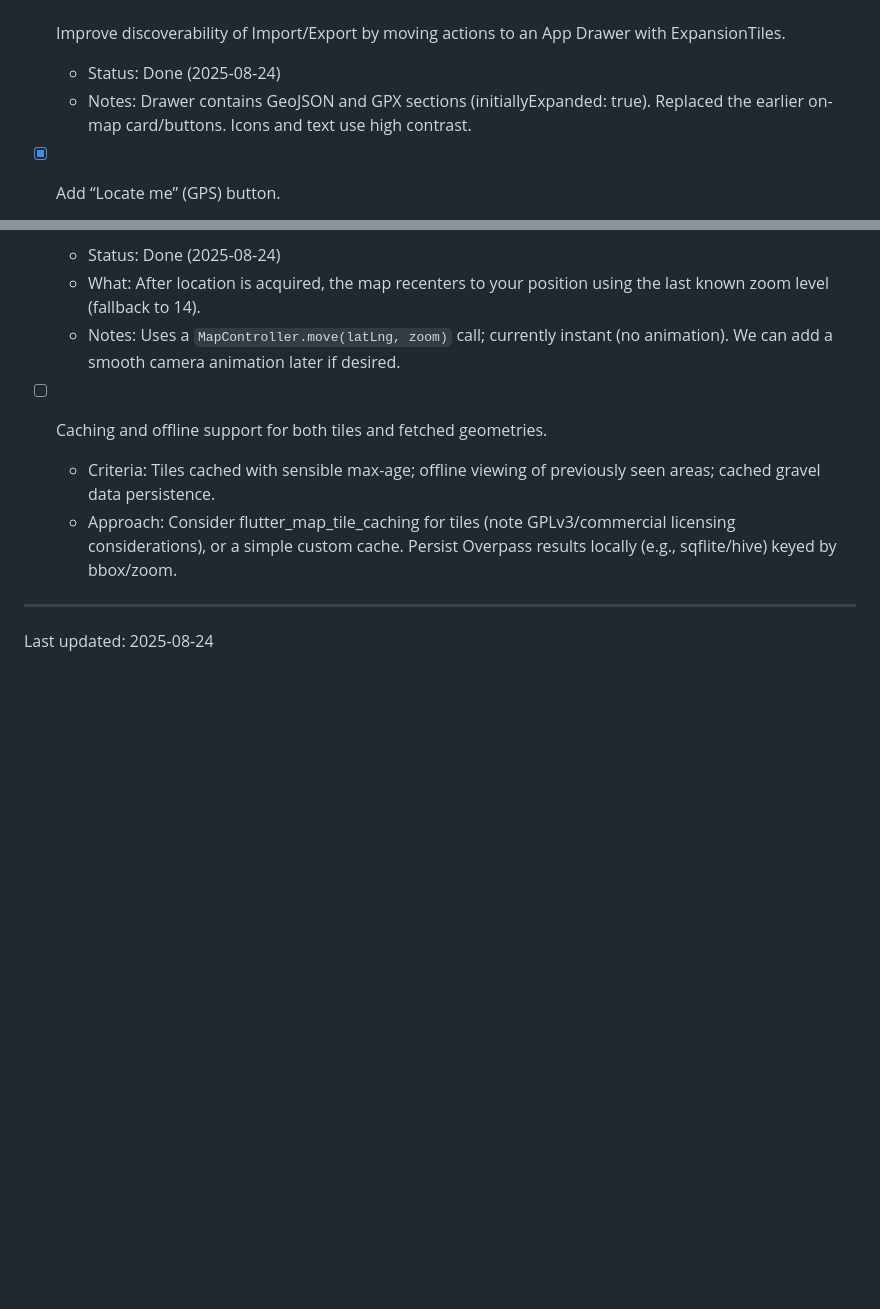
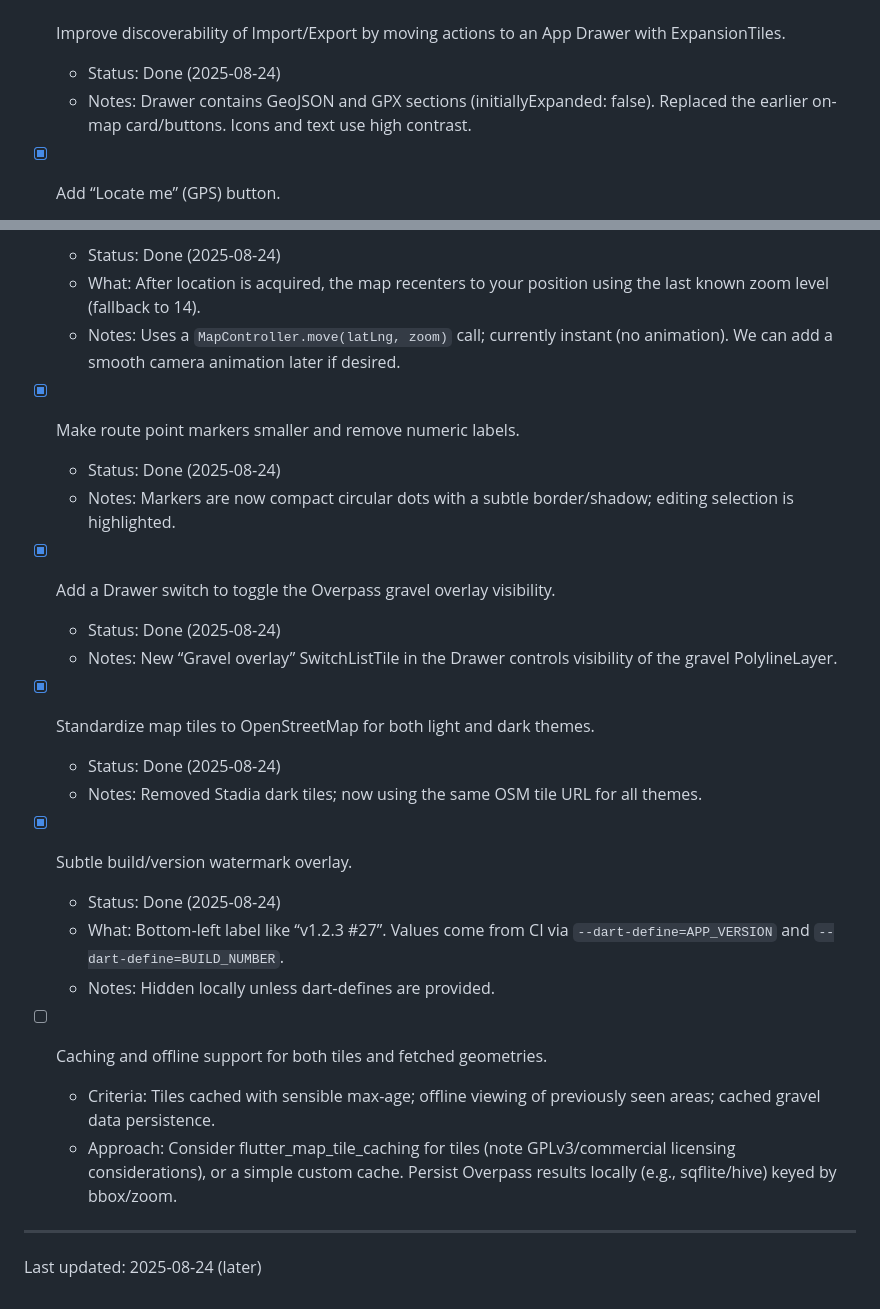
Before and after one commit to Aoli/gravel_biking, a Markdown page: lib/context/roadmap.md, 2 parts joined by grey strips. Rendered like a GitHub page; blank space fills up the shorter version.

```diff
--- a/lib/context/roadmap.md
+++ b/lib/context/roadmap.md
@@ -34,7 +34,7 @@ This document tracks feature work one by one with clear status and brief notes.
 
 - [x] Improve discoverability of Import/Export by moving actions to an App Drawer with ExpansionTiles.
   - Status: Done (2025‑08‑24)
-  - Notes: Drawer contains GeoJSON and GPX sections (initiallyExpanded: true). Replaced the earlier on-map card/buttons. Icons and text use high contrast.
+  - Notes: Drawer contains GeoJSON and GPX sections (initiallyExpanded: false). Replaced the earlier on-map card/buttons. Icons and text use high contrast.
 
 - [x] Add “Locate me” (GPS) button.
   - Status: Done (2025‑08‑24)
@@ -45,9 +45,26 @@ This document tracks feature work one by one with clear status and brief notes.
   - What: After location is acquired, the map recenters to your position using the last known zoom level (fallback to 14).
   - Notes: Uses a `MapController.move(latLng, zoom)` call; currently instant (no animation). We can add a smooth camera animation later if desired.
 
+- [x] Make route point markers smaller and remove numeric labels.
+  - Status: Done (2025‑08‑24)
+  - Notes: Markers are now compact circular dots with a subtle border/shadow; editing selection is highlighted.
+
+- [x] Add a Drawer switch to toggle the Overpass gravel overlay visibility.
+  - Status: Done (2025‑08‑24)
+  - Notes: New “Gravel overlay” SwitchListTile in the Drawer controls visibility of the gravel PolylineLayer.
+
+- [x] Standardize map tiles to OpenStreetMap for both light and dark themes.
+  - Status: Done (2025‑08‑24)
+  - Notes: Removed Stadia dark tiles; now using the same OSM tile URL for all themes.
+
+- [x] Subtle build/version watermark overlay.
+  - Status: Done (2025‑08‑24)
+  - What: Bottom‑left label like “v1.2.3 #27”. Values come from CI via `--dart-define=APP_VERSION` and `--dart-define=BUILD_NUMBER`.
+  - Notes: Hidden locally unless dart‑defines are provided.
+
 - [ ] Caching and offline support for both tiles and fetched geometries.
   - Criteria: Tiles cached with sensible max-age; offline viewing of previously seen areas; cached gravel data persistence.
   - Approach: Consider flutter_map_tile_caching for tiles (note GPLv3/commercial licensing considerations), or a simple custom cache. Persist Overpass results locally (e.g., sqflite/hive) keyed by bbox/zoom.
 
 ---
-Last updated: 2025‑08‑24
+Last updated: 2025‑08‑24 (later)
```
Also changed, not shown: README.md (+12 -3 lines), lib/context/architecture.md (+10 -6 lines).
